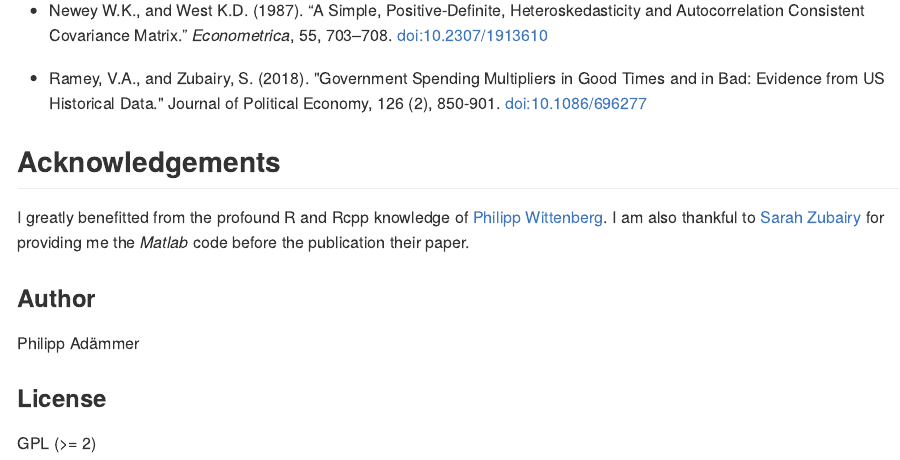
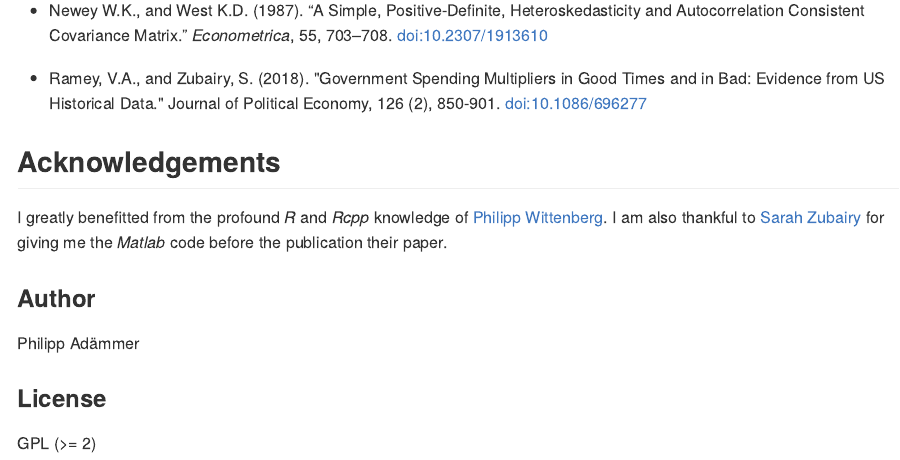
Before and after one commit to AdaemmerP/lpirfs, an R Markdown document (README.Rmd): the page in a window 1100 px wide, from 5350 px down. The pictures show the output file README.md that the author committed with the source, drawn offline in the style of GitHub; long lines of code are wrapped.

Commit message:
- Readme

```diff
--- a/README.Rmd
+++ b/README.Rmd
@@ -239,7 +239,7 @@ Show first irf of each state:
 * Ramey, V.A., and Zubairy, S. (2018). "Government Spending Multipliers in Good Times and in Bad: Evidence from US Historical Data." Journal of        Political Economy, 126 (2), 850-901. [doi:10.1086/696277](https://www.journals.uchicago.edu/doi/10.1086/696277)
 
 ## Acknowledgements
-I greatly benefitted from the profound R and Rcpp knowledge of [Philipp Wittenberg](https://github.com/wittenberg). I am also thankful to [Sarah Zubairy](https://sites.google.com/site/sarahzubairy/) for providing me the *Matlab* code before the publication their paper.
+I greatly benefitted from the profound *R* and *Rcpp* knowledge of [Philipp Wittenberg](https://github.com/wittenberg). I am also thankful to [Sarah Zubairy](https://sites.google.com/site/sarahzubairy/) for giving me the *Matlab* code before the publication their paper.
 
 ### Author
 Philipp Adämmer
```
Also changed, not shown: README.md.
